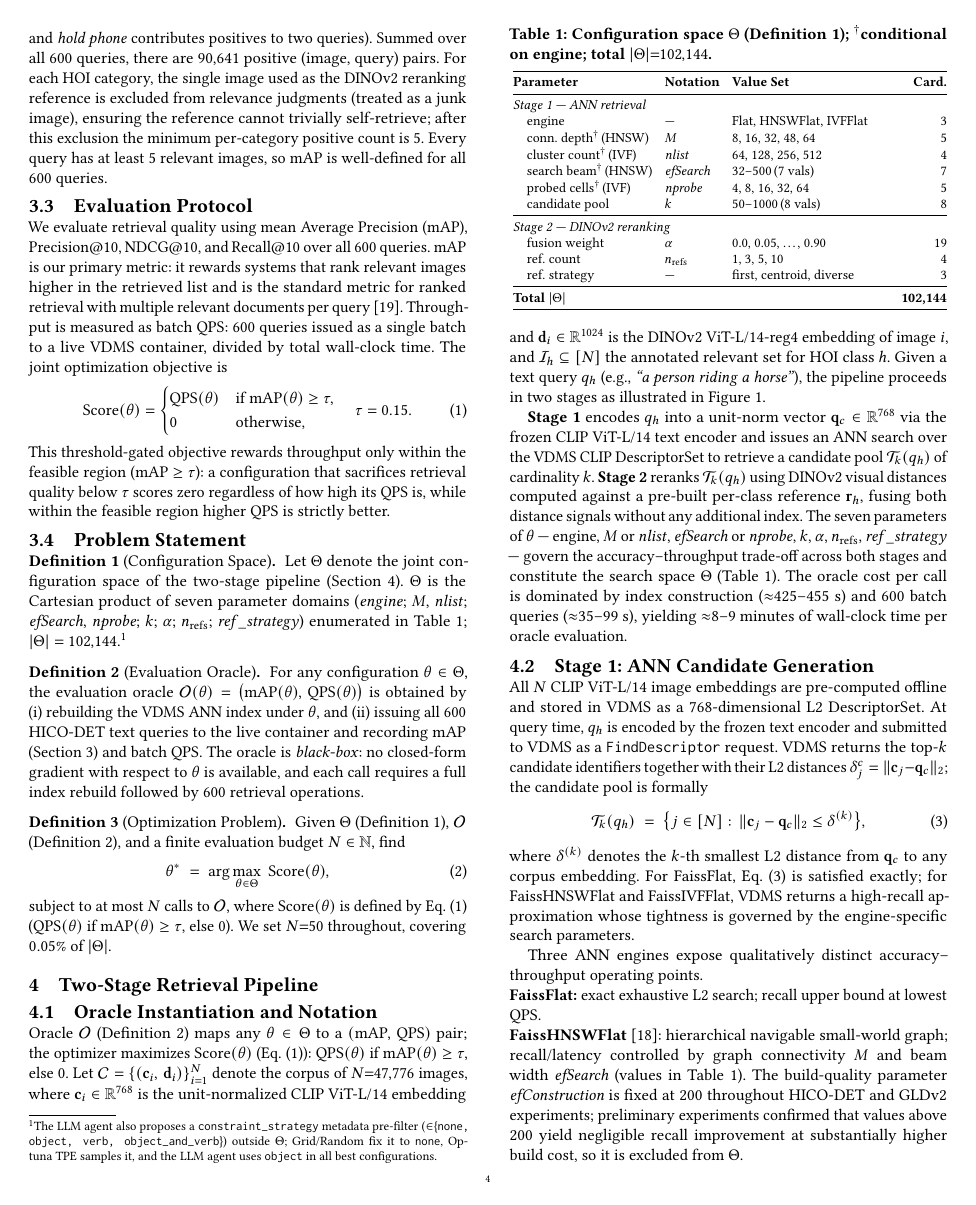
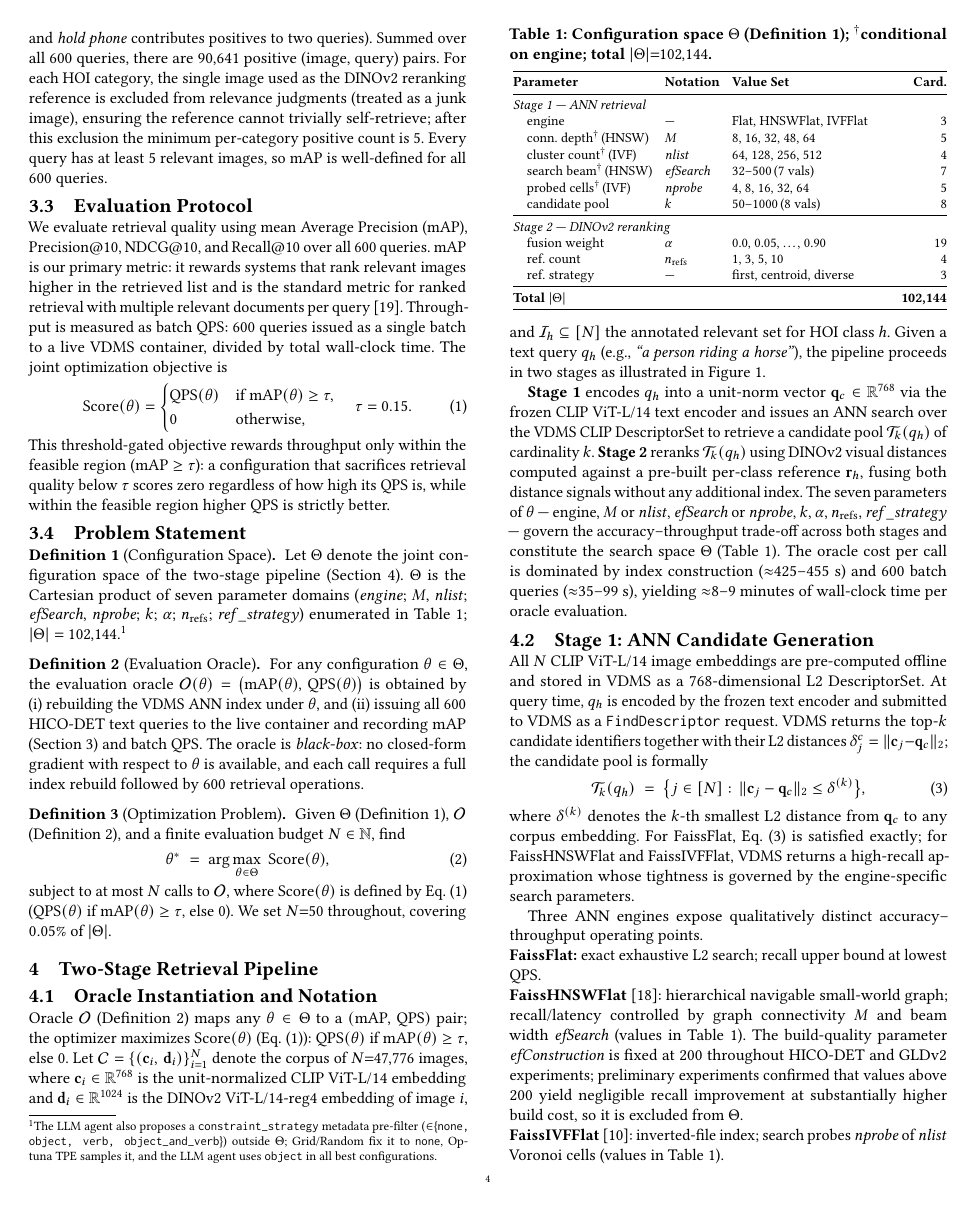
Before and after one commit to shahrzadesmat/Agentic_VDMS, a LaTeX paper (main.tex): page 4 of 13. Compiled offline with pdfLaTeX.

Commit message:
Fix eq spacing, fig4 gap, table captions, fig5 size, page-13 overflow
- Move display-math skips to \AtBeginDocument (acmart overrides preamble
  settings); reduces ~14pt wasted per equation × 13 equations ≈ 15 lines
- Make \textfloatsep/\dbltextfloatsep rigid (5pt, no plus) so \flushbottom
  cannot stretch the gap below Figure 4's caption into a large white band
- Add \vspace{3pt} after \label in Tables 2, 3, 4 (caption-to-row gap)
- convergence_ablation: 0.90 -> \columnwidth (user requested larger Fig 5)
- Add \vspace{5pt} after Fig 5 \endgroup to separate caption from body text
- Remove 4x \vspace{2pt} around Table 7 and ablation-table blocks

```diff
--- a/main.tex
+++ b/main.tex
@@ -75,11 +75,11 @@
 \setcounter{totalnumber}{6}
 \setcounter{dbltopnumber}{4}
 % ── Float and caption spacing ────────────────────────────────────────────────
-\setlength{\textfloatsep}{6pt plus 2pt minus 1pt}
-\setlength{\floatsep}{5pt plus 2pt minus 1pt}
+\setlength{\textfloatsep}{5pt}
+\setlength{\floatsep}{4pt plus 1pt minus 1pt}
 \setlength{\intextsep}{4pt plus 1pt minus 1pt}
-\setlength{\dbltextfloatsep}{6pt plus 2pt minus 1pt}
-\setlength{\dblfloatsep}{6pt plus 2pt minus 2pt}
+\setlength{\dbltextfloatsep}{5pt}
+\setlength{\dblfloatsep}{5pt plus 1pt minus 1pt}
 \renewcommand{\arraystretch}{0.95}
 \setlength{\abovecaptionskip}{3pt plus 1pt minus 1pt}
 \setlength{\belowcaptionskip}{0pt}
@@ -90,11 +90,13 @@
 \renewcommand{\bibfont}{\footnotesize}
 \setlength{\bibsep}{4pt plus 0.5ex}
 \setlength{\parskip}{0pt}
-% Display math spacing
-\setlength{\abovedisplayskip}{2pt plus 1pt minus 1pt}
-\setlength{\belowdisplayskip}{2pt plus 1pt minus 1pt}
-\setlength{\abovedisplayshortskip}{0pt}
-\setlength{\belowdisplayshortskip}{1pt plus 1pt minus 1pt}
+% acmart resets display-math skips in \AtBeginDocument; override after it.
+\AtBeginDocument{%
+  \setlength{\abovedisplayskip}{3pt plus 1pt minus 1pt}%
+  \setlength{\belowdisplayskip}{3pt plus 1pt minus 1pt}%
+  \setlength{\abovedisplayshortskip}{0pt}%
+  \setlength{\belowdisplayshortskip}{2pt plus 1pt minus 1pt}%
+}
 
 %% The following content must be adapted for the final version
 % paper-specific
```
Also changed, not shown: main.tex (10 more changed lines).
